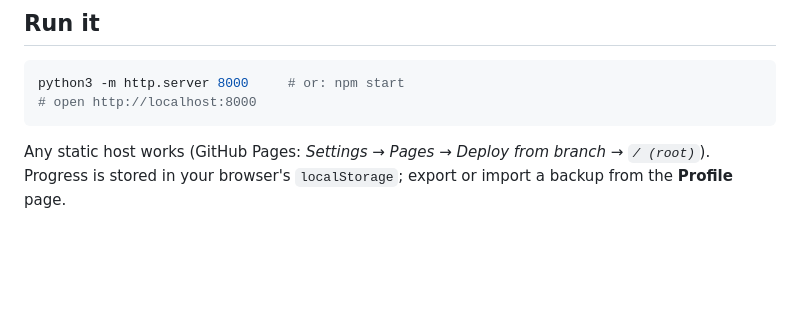
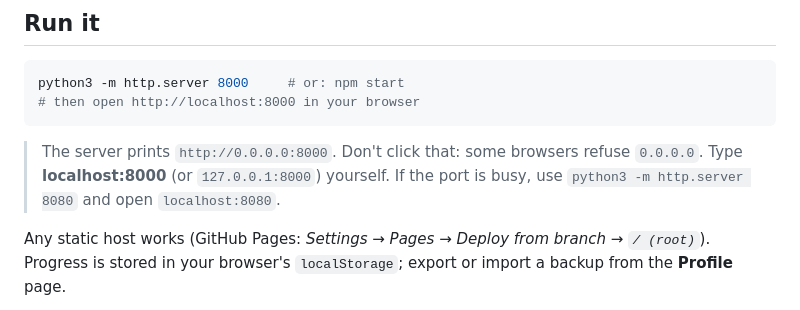
Before and after one commit to collinkirklandtamu/learningrepo, a Markdown page: README.md, the part around the change. Drawn GitHub-style; blank space fills up the shorter version.

Commit message:
README: warn that browsers may refuse 0.0.0.0, use localhost
Co-Authored-By: Claude Sonnet 5.5 <noreply@anthropic.com>
Claude-Session: https://claude.ai/code/session_011MxwykiwVSaVsg5P21pFp5

````diff
--- a/README.md
+++ b/README.md
@@ -10,8 +10,10 @@ It is a **static site with no build step**: HTML, CSS and plain JavaScript.
 
 ```bash
 python3 -m http.server 8000     # or: npm start
-# open http://localhost:8000
+# then open http://localhost:8000 in your browser
 ```
+
+> The server prints `http://0.0.0.0:8000`. Don't click that: some browsers refuse `0.0.0.0`. Type **localhost:8000** (or `127.0.0.1:8000`) yourself. If the port is busy, use `python3 -m http.server 8080` and open `localhost:8080`.
 
 Any static host works (GitHub Pages: *Settings → Pages → Deploy from branch → `/ (root)`*). Progress is stored in your browser's `localStorage`; export or import a backup from the **Profile** page.
 
````
